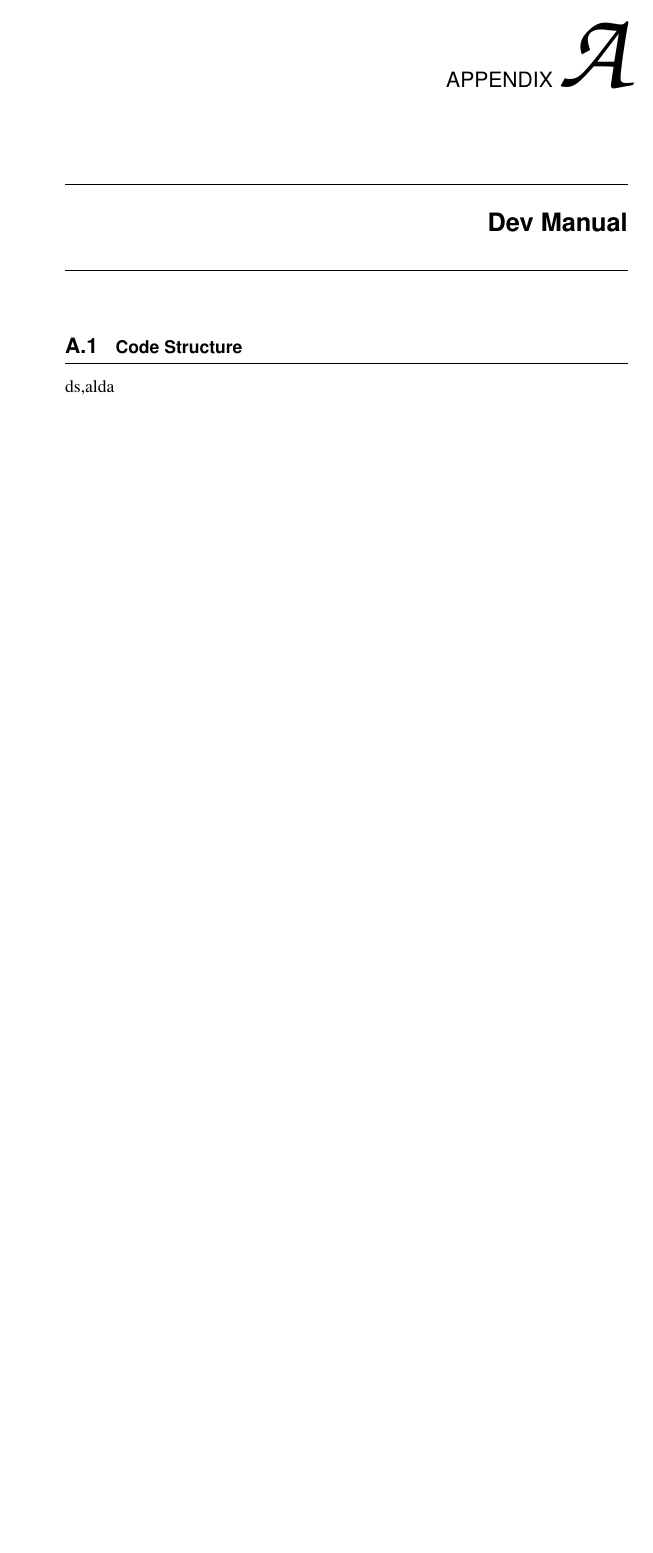
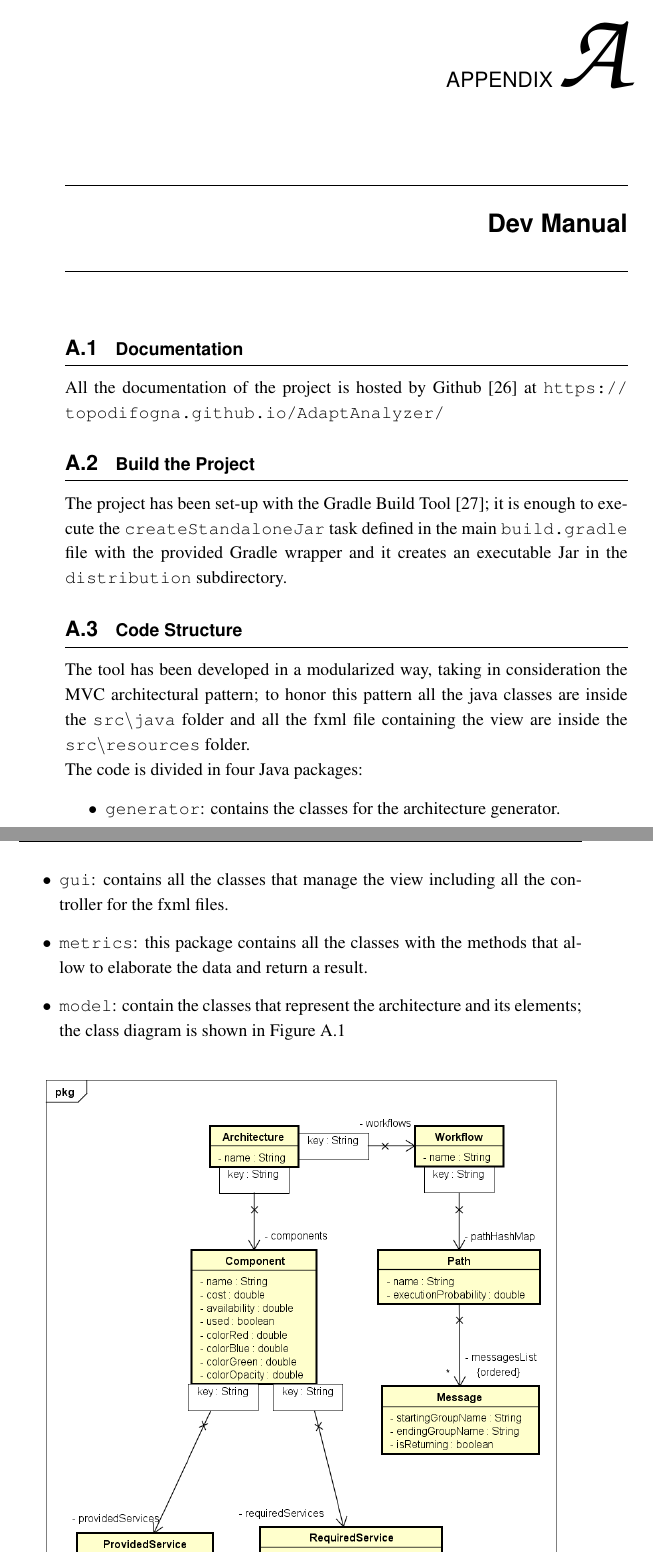
Before and after one commit to TopoDiFogna/master-thesis, a LaTeX thesis (thesis.tex, which reads appendices/app1.tex, thesis.bib): part of page 63 of 80 before the commit and two parts of pages 63 and 64 of 80 after it, the two joined at a grey line, cut so that both start at the same text, the shorter picture padded with empty space. The pictures show the PDF file thesis.pdf that the author committed with the source.

Commit message:
Added dev manual

```diff
--- a/appendices/app1.tex
+++ b/appendices/app1.tex
@@ -1,5 +2,20 @@
 \addappheadtotoc
-\chapter{User Manual}
+\chapter{Dev Manual}
 \label{app:usermanual}
+\section{Documentation}
+All the documentation of the project is hosted by Github \cite{github} at \url{https://topodifogna.github.io/AdaptAnalyzer/}
+\section{Build the Project}
+The project has been set-up with the Gradle Build Tool \cite{gradle}; it is enough to execute the \texttt{createStandaloneJar} task defined in the main \texttt{build.gradle} file with the provided Gradle wrapper and it creates an executable Jar in the \texttt{distribution} subdirectory.
 \section{Code Structure}
-ds,alda
+The tool has been developed in a modularized way, taking in consideration the MVC architectural pattern; to honor this pattern all the java classes are inside the \texttt{src\textbackslash java} folder and all the fxml file containing the view are inside the \texttt{src\textbackslash resources} folder.
+
+\noindent The code is divided in four Java packages:
+\begin{itemize}
+	\item \texttt{generator}: contains the classes for the architecture generator.
+	\item \texttt{gui}: contains all the classes that manage the view including all the controller for the fxml files.
+	\item \texttt{metrics}: this package contains all the classes with the methods that allow to elaborate the data and return a result.
+	\item \texttt{model}: contain the classes that represent the architecture and its elements; the class diagram is shown in Figure \ref{fig:aa-class}
+\end{itemize}
+
+\begin{figure}[ht]
+	\centerline
--- a/thesis.bib
+++ b/thesis.bib
@@ -193,3 +193,11 @@
 	Title = "JavaFX framework",
 	Note = "\url{https://docs.oracle.com/javase/8/javase-clienttechnologies.htm}",
 }
+
+@misc{gradle,
+	Author = "{Gradle}",
+	Title = "Gradle Build Tool",
+	Note = "\url{https://gradle.org/}",
+}
+
+@misc{github,
```
Also changed, not shown: img/adaptanalyzerclassdiag.png (added), thesis.pdf, appendices/app1.tex (5 more changed lines), thesis.bib (4 more changed lines).
